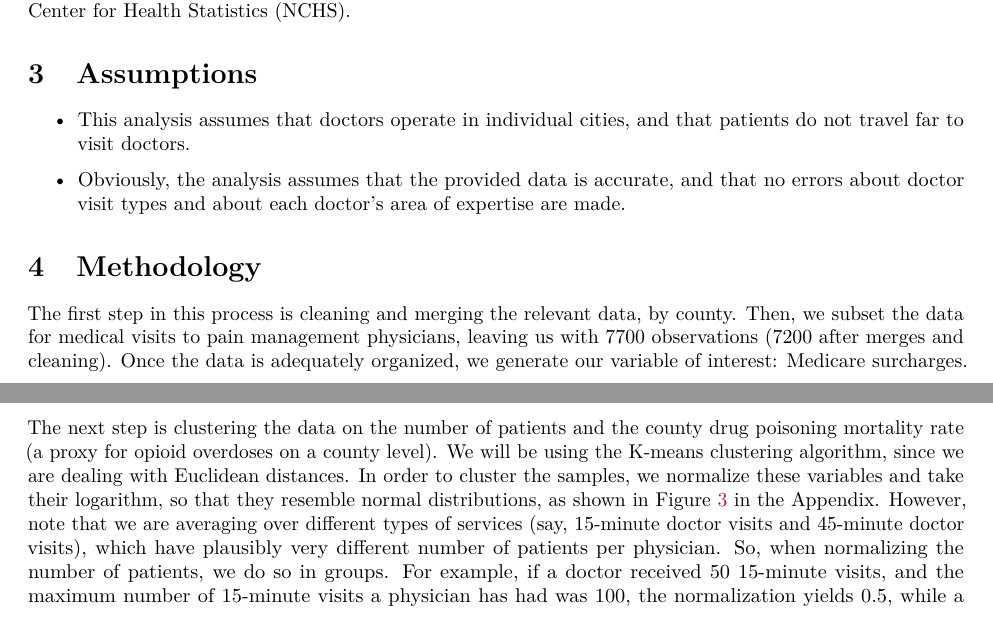
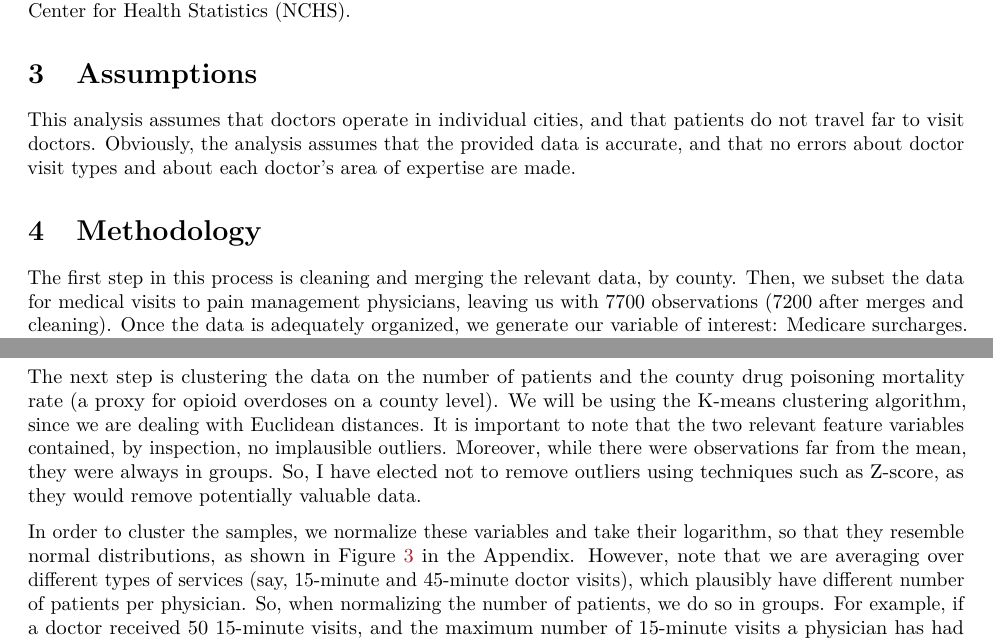
Before and after one commit to enzoprofili/medicare-clustering, an R Markdown document (HW1_Clustering.Rmd): two parts of pages 1 and 2 of 5, joined at a grey line, cut so that both start at the same text. The pictures show the output file HW1_Clustering.pdf that the author committed with the source.

Commit message:
Add files via upload

````diff
--- a/HW1_Clustering.Rmd
+++ b/HW1_Clustering.Rmd
@@ -40,9 +40,7 @@ There is abundant investigation about medical practices in the United States tha
 
 # Assumptions
 
-* This analysis assumes that doctors operate in individual cities, and that patients do not travel far to visit doctors.
-
-* Obviously, the analysis assumes that the provided data is accurate, and that no errors about doctor visit types and about each doctor's area of expertise are made.
+This analysis assumes that doctors operate in individual cities, and that patients do not travel far to visit doctors. Obviously, the analysis assumes that the provided data is accurate, and that no errors about doctor visit types and about each doctor's area of expertise are made.
 
 # Methodology
 
@@ -53,7 +51,9 @@ The first step in this process is cleaning and merging the relevant data, by cou
   (\#eq:sub1)
 \end{equation}
 
-The next step is clustering the data on the number of patients and the county drug poisoning mortality rate (a proxy for opioid overdoses on a county level). We will be using the K-means clustering algorithm, since we are dealing with Euclidean distances. In order to cluster the samples, we normalize these variables and take their logarithm, so that they resemble normal distributions, as shown in Figure \@ref(fig:npatients) in the Appendix. However, note that we are averaging over different types of services (say, 15-minute doctor visits and 45-minute doctor visits), which have plausibly very different number of patients per physician. So, when normalizing the number of patients, we do so in groups. For example, if a doctor received 50 15-minute visits, and the maximum number of 15-minute visits a physician has had was 100, the normalization yields 0.5, while a doctor who received 50 30-minute visits (and that was the maximum) will be normalized to 1 - even though the number of patients is equivalent. Finally, we want to cluster by doctor, and doctors provide different services, and so we take the normalized number of patients of that doctor to be the mean of the normalized number of patients in each service. We perform a similar operation to yield the doctor's average surcharge. After grouping by doctor, we possess 2005 observations.
+The next step is clustering the data on the number of patients and the county drug poisoning mortality rate (a proxy for opioid overdoses on a county level). We will be using the K-means clustering algorithm, since we are dealing with Euclidean distances. It is important to note that the two relevant feature variables contained, by inspection, no implausible outliers. Moreover, while there were observations far from the mean, they were always in groups. So, I have elected not to remove outliers using techniques such as Z-score, as they would remove potentially valuable data.
+
+In order to cluster the samples, we normalize these variables and take their logarithm, so that they resemble normal distributions, as shown in Figure \@ref(fig:npatients) in the Appendix. However, note that we are averaging over different types of services (say, 15-minute and 45-minute doctor visits), which plausibly have different number of patients per physician. So, when normalizing the number of patients, we do so in groups. For example, if a doctor received 50 15-minute visits, and the maximum number of 15-minute visits a physician has had was 100, the normalization yields 0.5, while a doctor who received 50 30-minute visits (and that was the maximum) will be normalized to 1 - even though the number of patients is equivalent. Finally, we want to cluster by doctor, and doctors provide different services, and so we take the normalized number of patients of that doctor to be the mean of the normalized number of patients in each service. We perform a similar operation to yield the doctor's average surcharge. After grouping by doctor, we possess 2005 observations.
 
 ```{r load}
 medic <- fread("Medicare_Provider_Util_Payment_PUF_CY2018.txt")
````
Also changed, not shown: HW1_Clustering.pdf.
